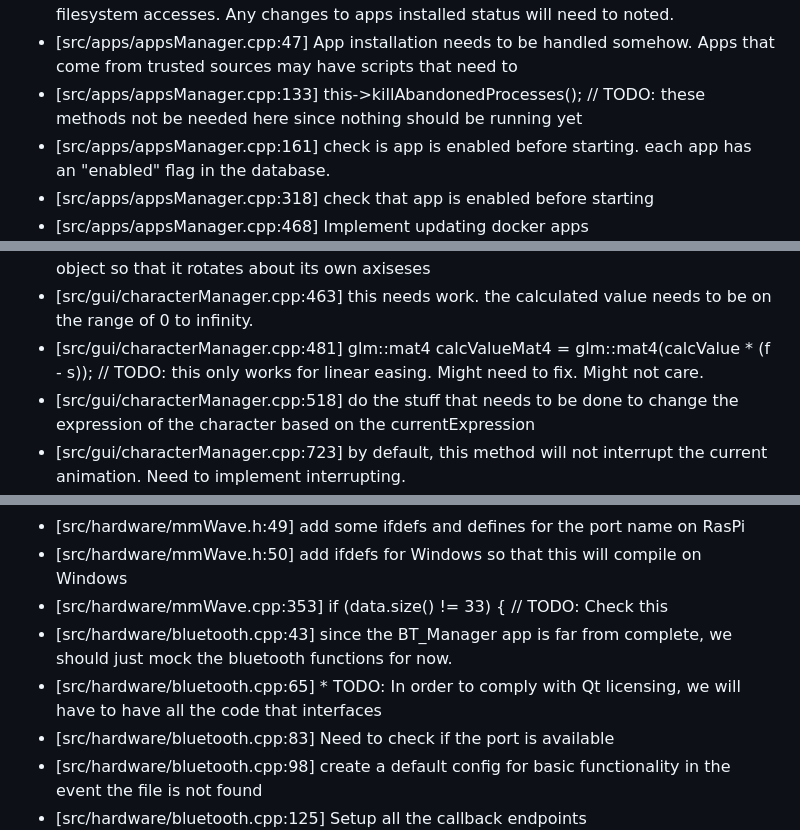
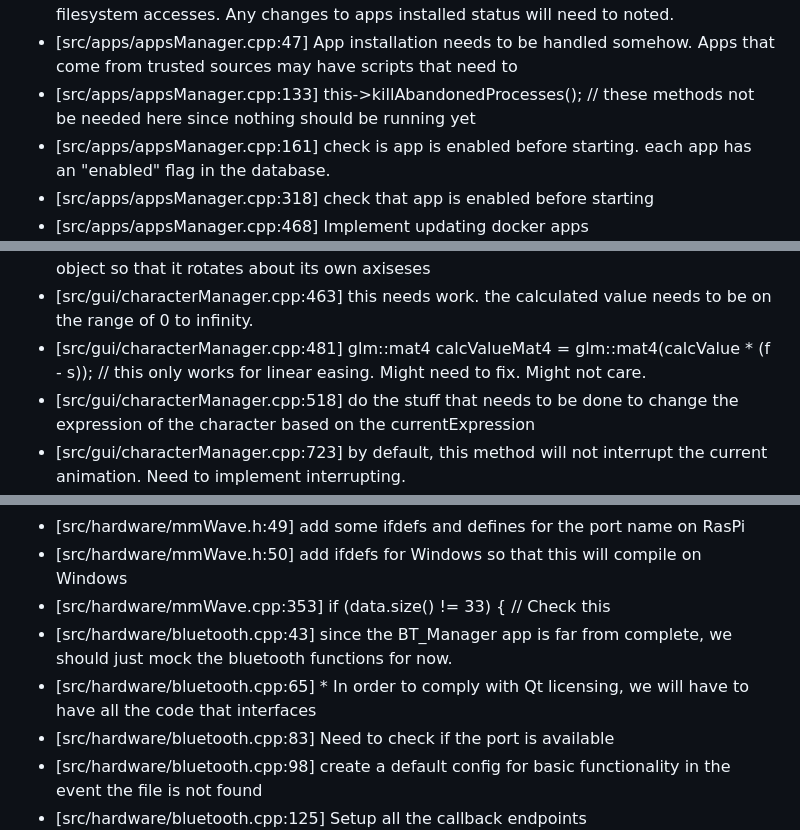
Before and after one commit to Companion-TheCube/Core, a Markdown page: TODO's.md, 3 parts joined by grey strips. Rendered like a GitHub page.

```diff
--- a/TODO's.md
+++ b/TODO's.md
@@ -34,7 +34,7 @@
 - [src/apps/appsManager.cpp:44] Any app that is not found at the location specified in the database should be marked as "not installed" or removed from the database
 - [src/apps/appsManager.cpp:45] isAppInstalled() should check once and then keep track of the installed status so that repeated calls to this method are faster and don't require filesystem accesses. Any changes to apps installed status will need to noted.
 - [src/apps/appsManager.cpp:47] App installation needs to be handled somehow. Apps that come from trusted sources may have scripts that need to
-- [src/apps/appsManager.cpp:133]     this->killAbandonedProcesses(); // TODO: these methods not be needed here since nothing should be running yet
+- [src/apps/appsManager.cpp:133]     this->killAbandonedProcesses(); // these methods not be needed here since nothing should be running yet
 - [src/apps/appsManager.cpp:161] check is app is enabled before starting. each app has an "enabled" flag in the database.
 - [src/apps/appsManager.cpp:318] check that app is enabled before starting
 - [src/apps/appsManager.cpp:468] Implement updating docker apps
@@ -93,7 +93,7 @@
 - [src/gui/characterManager.cpp:418] load character data from the database
 - [src/gui/characterManager.cpp:458] this needs to compensate for the position of the object so that it rotates about its own axiseses
 - [src/gui/characterManager.cpp:463] this needs work. the calculated value needs to be on the range of 0 to infinity.
-- [src/gui/characterManager.cpp:481]                 glm::mat4 calcValueMat4 = glm::mat4(calcValue * (f - s)); // TODO: this only works for linear easing. Might need to fix. Might not care.
+- [src/gui/characterManager.cpp:481]                 glm::mat4 calcValueMat4 = glm::mat4(calcValue * (f - s)); // this only works for linear easing. Might need to fix. Might not care.
 - [src/gui/characterManager.cpp:518] do the stuff that needs to be done to change the expression of the character based on the currentExpression
 - [src/gui/characterManager.cpp:723] by default, this method will not interrupt the current animation. Need to implement interrupting.
 - [src/gui/characterManager.cpp:736] by default, this method will not interrupt the current expression. Need to implement interrupting.
@@ -315,9 +315,9 @@
 - [src/hardware/peripheralManager.cpp:36] Implement the peripheral manager. This class will be responsible for managing all the hardware and providing the API endpoints.
 - [src/hardware/mmWave.h:49] add some ifdefs and defines for the port name on RasPi
 - [src/hardware/mmWave.h:50] add ifdefs for Windows so that this will compile on Windows
-- [src/hardware/mmWave.cpp:353]         if (data.size() != 33) { // TODO: Check this
+- [src/hardware/mmWave.cpp:353]         if (data.size() != 33) { // Check this
 - [src/hardware/bluetooth.cpp:43] since the BT_Manager app is far from complete, we should just mock the bluetooth functions for now.
-- [src/hardware/bluetooth.cpp:65]  *  TODO: In order to comply with Qt licensing, we will have to have all the code that interfaces
+- [src/hardware/bluetooth.cpp:65]  *  In order to comply with Qt licensing, we will have to have all the code that interfaces
 - [src/hardware/bluetooth.cpp:83] Need to check if the port is available
 - [src/hardware/bluetooth.cpp:98] create a default config for basic functionality in the event the file is not found
 - [src/hardware/bluetooth.cpp:125] Setup all the callback endpoints
```
Also changed, not shown: other parts of TODO's.md (+12 -12 lines).
